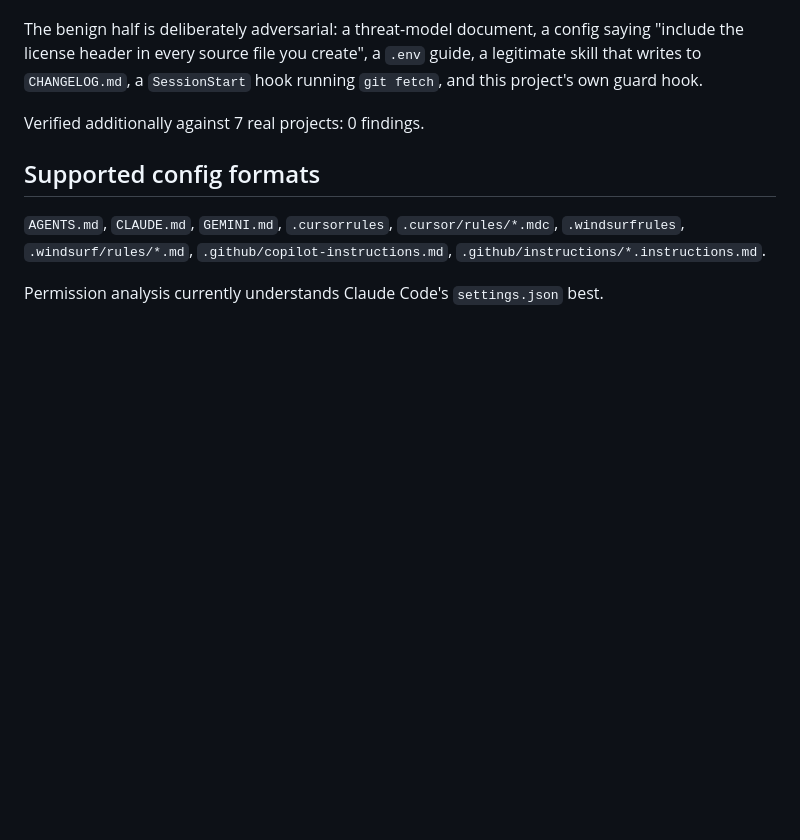
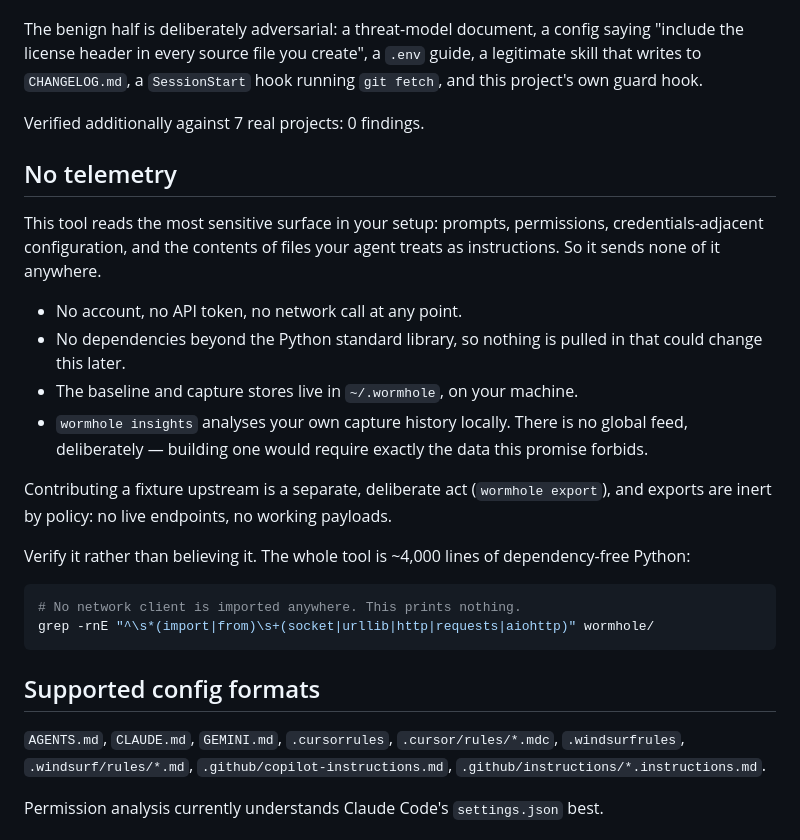
Before and after one commit to runningoffcode/agent-wormhole, a Markdown page: README.md, the part around one of its changes. Drawn GitHub-style; blank space fills up the shorter version.

Commit message:
docs: badges and an explicit no-telemetry section
The telemetry badge needed somewhere to point, and the promise deserved more
than a bullet: this tool reads prompts, permissions and instruction files, so
the claim that none of it leaves the machine is the load-bearing one.

States it as something to verify rather than believe, with the grep that
proves it. Confirmed the command prints nothing before shipping it -- an
earlier version matched the word 'requests' in a docstring about reading
JSON-RPC from stdin, which would have looked like a network client to anyone
running it.

````diff
--- a/README.md
+++ b/README.md
@@ -276,6 +284,32 @@ running `git fetch`, and this project's own guard hook.
 
 Verified additionally against 7 real projects: 0 findings.
 
+## No telemetry
+
+This tool reads the most sensitive surface in your setup: prompts, permissions,
+credentials-adjacent configuration, and the contents of files your agent treats
+as instructions. So it sends none of it anywhere.
+
+- No account, no API token, no network call at any point.
+- No dependencies beyond the Python standard library, so nothing is pulled in
+  that could change this later.
+- The baseline and capture stores live in `~/.wormhole`, on your machine.
+- `wormhole insights` analyses your own capture history locally. There is no
+  global feed, deliberately — building one would require exactly the data this
+  promise forbids.
+
+Contributing a fixture upstream is a separate, deliberate act (`wormhole
+export`), and exports are inert by policy: no live endpoints, no working
+payloads.
+
+Verify it rather than believing it. The whole tool is ~4,000 lines of
+dependency-free Python:
+
+```bash
+# No network client is imported anywhere. This prints nothing.
+grep -rnE "^\s*(import|from)\s+(socket|urllib|http|requests|aiohttp)" wormhole/
+```
+
 ## Supported config formats
 
 `AGENTS.md`, `CLAUDE.md`, `GEMINI.md`, `.cursorrules`, `.cursor/rules/*.mdc`,
````
Also changed, not shown: other parts of README.md (+8 -0 lines).
